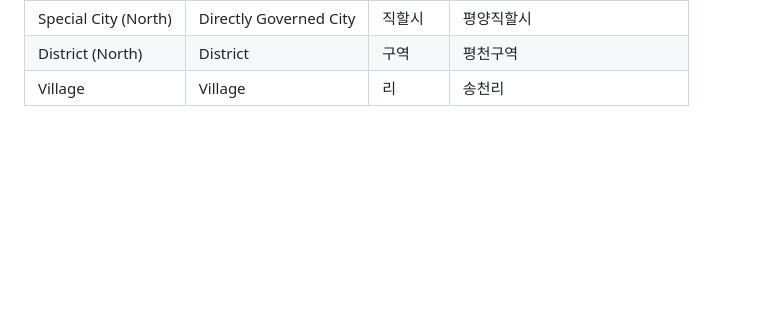
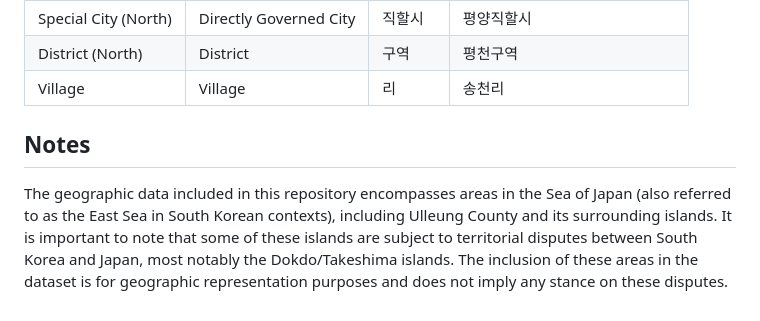
Before and after one commit to stiles/korea-geography, a Markdown page: README.md, the part around the change. Rendered like a GitHub page; blank space fills up the shorter version.

Commit message:
dealing with Dokdo/Takeshima

```diff
--- a/README.md
+++ b/README.md
@@ -74,3 +74,7 @@ Korean geography can be complicated to understand for outsiders. For reference,
 | Special City (North) | Directly Governed City | 직할시 | 평양직할시 |
 | District (North) | District | 구역 | 평천구역 |
 | Village | Village | 리 | 송천리 |
+
+## Notes
+
+The geographic data included in this repository encompasses areas in the Sea of Japan (also referred to as the East Sea in South Korean contexts), including Ulleung County and its surrounding islands. It is important to note that some of these islands are subject to territorial disputes between South Korea and Japan, most notably the Dokdo/Takeshima islands. The inclusion of these areas in the dataset is for geographic representation purposes and does not imply any stance on these disputes.
```
